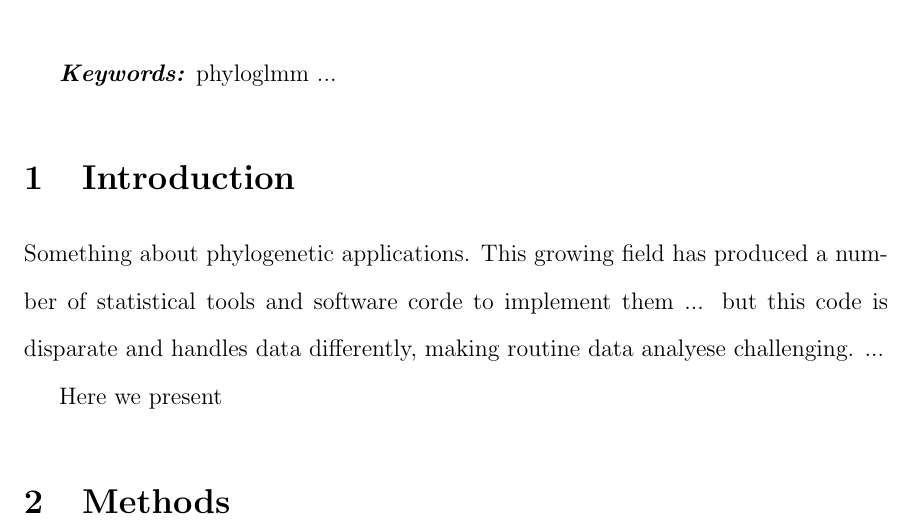
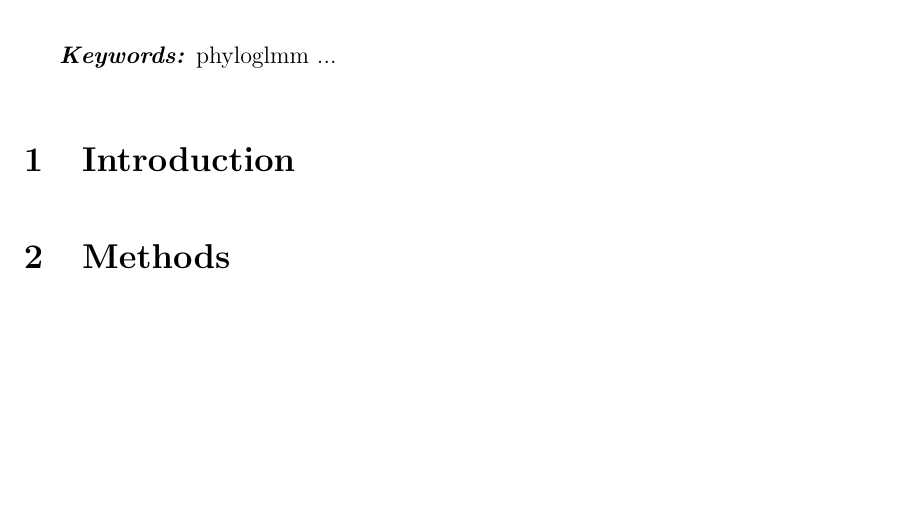
Before and after one commit to wzmli/phyloglmm, a LaTeX document (ms.tex): part of the page, cut so that both start at the same text, the shorter picture padded with empty space. Compiled offline with pdfLaTeX.

Commit message:
need to clean up repo before moving forward

```diff
--- a/ms.tex
+++ b/ms.tex
@@ -92,9 +92,6 @@
 
 \section{Introduction}
 
-Something about phylogenetic applications. This growing field has produced a number of statistical tools and software corde to implement them ... but this code is disparate and handles data differently, making routine data analyese challenging. ...
-
-Here we present
 \section{Methods}
 
 
```
Also changed, not shown: Makefile, 4 other files.
